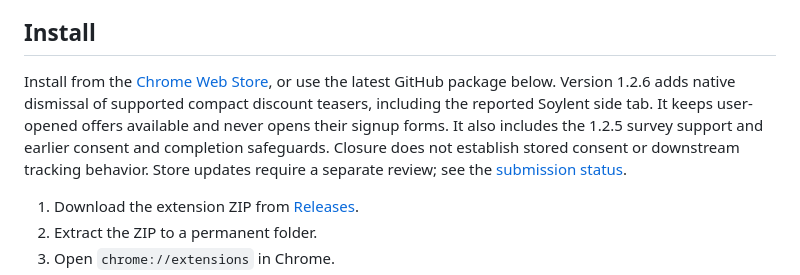
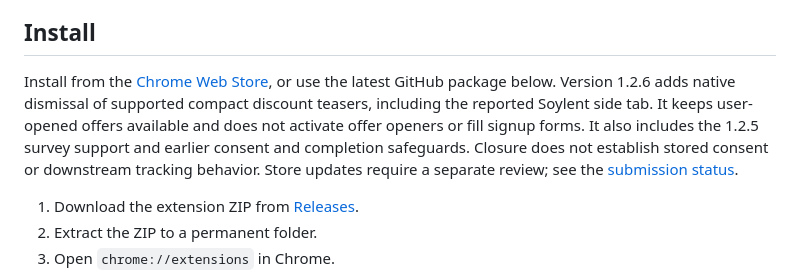
Before and after one commit to davegoldblatt/cookie-calm, a Markdown page: README.md, the part around the change. GitHub-like rendering.

Commit message:
Record final teaser regression and live validation

```diff
--- a/README.md
+++ b/README.md
@@ -34,7 +34,7 @@ The popup includes a global switch and an exact-hostname pause control. Pauses a
 
 ## Install
 
-Install from the [Chrome Web Store](https://chromewebstore.google.com/detail/cookie-calm/mlcplepgfaafffckbjbaekaekpphjccd), or use the latest GitHub package below. Version 1.2.6 adds native dismissal of supported compact discount teasers, including the reported Soylent side tab. It keeps user-opened offers available and never opens their signup forms. It also includes the 1.2.5 survey support and earlier consent and completion safeguards. Closure does not establish stored consent or downstream tracking behavior. Store updates require a separate review; see the [submission status](store/SUBMISSION.md).
+Install from the [Chrome Web Store](https://chromewebstore.google.com/detail/cookie-calm/mlcplepgfaafffckbjbaekaekpphjccd), or use the latest GitHub package below. Version 1.2.6 adds native dismissal of supported compact discount teasers, including the reported Soylent side tab. It keeps user-opened offers available and does not activate offer openers or fill signup forms. It also includes the 1.2.5 survey support and earlier consent and completion safeguards. Closure does not establish stored consent or downstream tracking behavior. Store updates require a separate review; see the [submission status](store/SUBMISSION.md).
 
 1. Download the extension ZIP from [Releases](https://github.com/davegoldblatt/cookie-calm/releases/latest).
 2. Extract the ZIP to a permanent folder.
```
Also changed, not shown: VALIDATION.md (+4 -3 lines).
